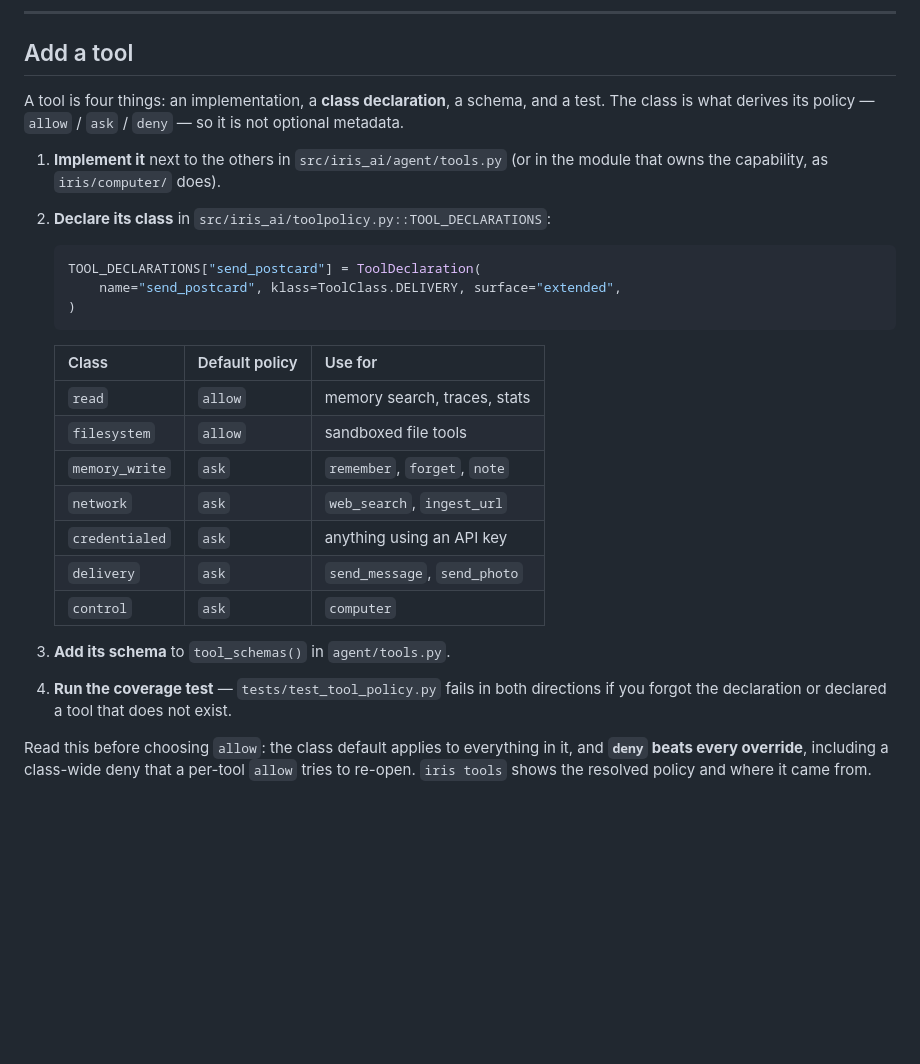
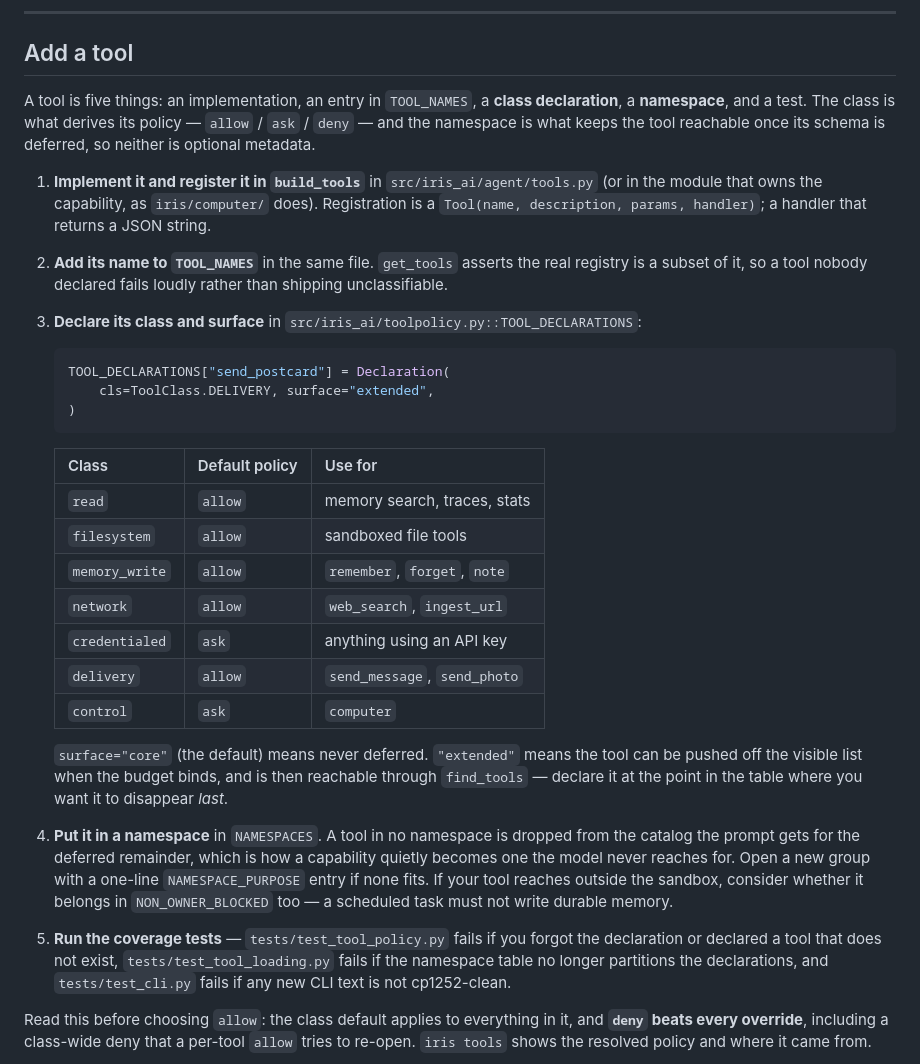
Before and after one commit to omhome16/Iris, a Markdown page: docs/extending.md, the part around the change. Drawn GitHub-style; blank space fills up the shorter version.

Commit message:
docs: correct the add-a-tool recipe
The recipe is the documented path for a contribution and three of its steps were
wrong: it named a `ToolDeclaration(name=…, klass=…)` that does not exist (the
dataclass is `Declaration(cls=…, surface=…)`), its class-default table still
promised `ask` for `memory_write`/`network`/`delivery` although the shipped
defaults preserve `allow` for those, and it never mentioned `TOOL_NAMES` or the
namespace table — so a contributor following it would produce a tool that fails
the coverage tests, or worse, one that vanishes from the deferred catalog.

🤖 Generated with Codebuff
Co-Authored-By: Codebuff <noreply@codebuff.com>

````diff
--- a/docs/extending.md
+++ b/docs/extending.md
@@ -29,17 +29,23 @@ and they **fail loudly** rather than skipping — see [`docs/support.md`](suppor
 
 ## Add a tool
 
-A tool is four things: an implementation, a **class declaration**, a schema, and
-a test. The class is what derives its policy — `allow` / `ask` / `deny` — so it
-is not optional metadata.
+A tool is five things: an implementation, an entry in `TOOL_NAMES`, a **class
+declaration**, a **namespace**, and a test. The class is what derives its policy —
+`allow` / `ask` / `deny` — and the namespace is what keeps the tool reachable once
+its schema is deferred, so neither is optional metadata.
 
-1. **Implement it** next to the others in `src/iris_ai/agent/tools.py` (or in the
-   module that owns the capability, as `iris/computer/` does).
-2. **Declare its class** in `src/iris_ai/toolpolicy.py::TOOL_DECLARATIONS`:
+1. **Implement it and register it in `build_tools`** in
+   `src/iris_ai/agent/tools.py` (or in the module that owns the capability, as
+   `iris/computer/` does). Registration is a `Tool(name, description, params,
+   handler)`; a handler that returns a JSON string.
+2. **Add its name to `TOOL_NAMES`** in the same file. `get_tools` asserts the real
+   registry is a subset of it, so a tool nobody declared fails loudly rather than
+   shipping unclassifiable.
+3. **Declare its class and surface** in `src/iris_ai/toolpolicy.py::TOOL_DECLARATIONS`:
 
    ```python
-   TOOL_DECLARATIONS["send_postcard"] = ToolDeclaration(
-       name="send_postcard", klass=ToolClass.DELIVERY, surface="extended",
+   TOOL_DECLARATIONS["send_postcard"] = Declaration(
+       cls=ToolClass.DELIVERY, surface="extended",
    )
    ```
 
@@ -47,15 +53,27 @@ is not optional metadata.
    |---|---|---|
    | `read` | `allow` | memory search, traces, stats |
    | `filesystem` | `allow` | sandboxed file tools |
-   | `memory_write` | `ask` | `remember`, `forget`, `note` |
-   | `network` | `ask` | `web_search`, `ingest_url` |
+   | `memory_write` | `allow` | `remember`, `forget`, `note` |
+   | `network` | `allow` | `web_search`, `ingest_url` |
    | `credentialed` | `ask` | anything using an API key |
-   | `delivery` | `ask` | `send_message`, `send_photo` |
+   | `delivery` | `allow` | `send_message`, `send_photo` |
    | `control` | `ask` | `computer` |
 
-3. **Add its schema** to `tool_schemas()` in `agent/tools.py`.
-4. **Run the coverage test** — `tests/test_tool_policy.py` fails in both
-   directions if you forgot the declaration or declared a tool that does not exist.
+   `surface="core"` (the default) means never deferred. `"extended"` means the
+   tool can be pushed off the visible list when the budget binds, and is then
+   reachable through `find_tools` — declare it at the point in the table where you
+   want it to disappear *last*.
+4. **Put it in a namespace** in `NAMESPACES`. A tool in no namespace is dropped
+   from the catalog the prompt gets for the deferred remainder, which is how a
+   capability quietly becomes one the model never reaches for. Open a new group
+   with a one-line `NAMESPACE_PURPOSE` entry if none fits. If your tool reaches
+   outside the sandbox, consider whether it belongs in `NON_OWNER_BLOCKED` too —
+   a scheduled task must not write durable memory.
+5. **Run the coverage tests** — `tests/test_tool_policy.py` fails if you forgot
+   the declaration or declared a tool that does not exist,
+   `tests/test_tool_loading.py` fails if the namespace table no longer partitions
+   the declarations, and `tests/test_cli.py` fails if any new CLI text is not
+   cp1252-clean.
 
 Read this before choosing `allow`: the class default applies to everything in it,
 and **`deny` beats every override**, including a class-wide deny that a per-tool
````
